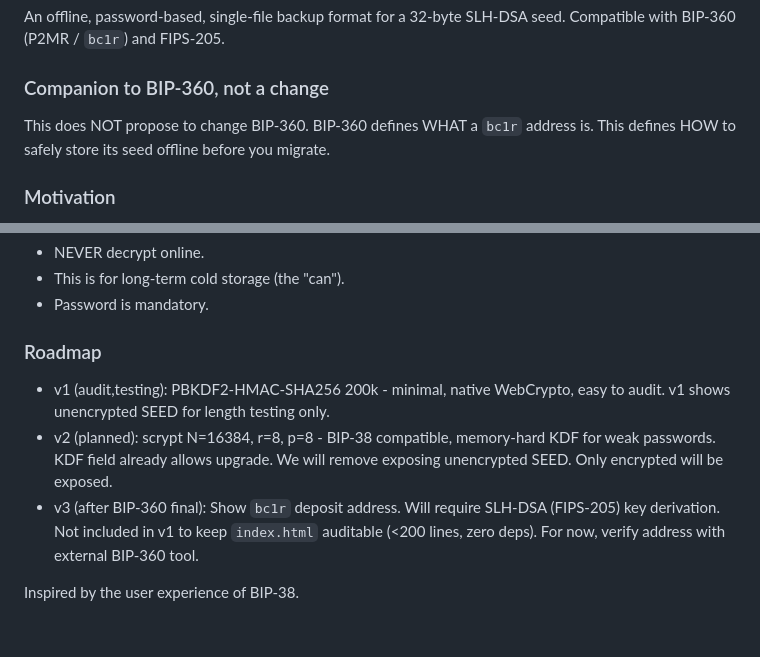
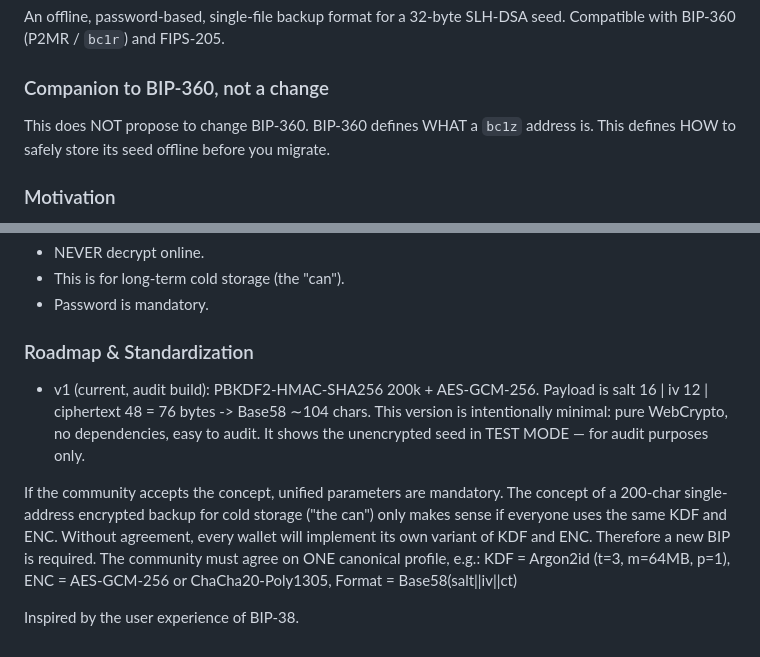
Before and after one commit to coldtest-berlin/pq-single-address-backup, a Markdown page: README.md, 2 parts joined by grey strips. GitHub-like rendering.

```diff
--- a/README.md
+++ b/README.md
@@ -7,7 +7,7 @@ Compatible with BIP-360 (P2MR / `bc1r`) and FIPS-205.
 
 ### Companion to BIP-360, not a change
 
-This does NOT propose to change BIP-360. BIP-360 defines WHAT a `bc1r` address is.
+This does NOT propose to change BIP-360. BIP-360 defines WHAT a `bc1z` address is.
 This defines HOW to safely store its seed offline before you migrate.
 
 ### Motivation
@@ -64,10 +64,12 @@ To decrypt: same file, input 106 chars + password -> get seed 64 hex, then sweep
 - This is for long-term cold storage (the "can").
 - Password is mandatory.
 
-### Roadmap
+### Roadmap & Standardization
 
-- v1 (audit,testing): PBKDF2-HMAC-SHA256 200k - minimal, native WebCrypto, easy to audit. v1 shows unencrypted SEED for length testing only.
-- v2 (planned): scrypt N=16384, r=8, p=8 - BIP-38 compatible, memory-hard KDF for weak passwords. KDF field already allows upgrade. We will remove exposing unencrypted SEED. Only encrypted will be exposed.
-- v3 (after BIP-360 final): Show `bc1r` deposit address. Will require SLH-DSA (FIPS-205) key derivation. Not included in v1 to keep `index.html` auditable (<200 lines, zero deps). For now, verify address with external BIP-360 tool.
+- v1 (current, audit build): PBKDF2-HMAC-SHA256 200k + AES-GCM-256. Payload is salt 16 | iv 12 | ciphertext 48 = 76 bytes -> Base58 ∼104 chars. This version is intentionally minimal: pure WebCrypto, no dependencies, easy to audit. It shows the unencrypted seed in TEST MODE — for audit purposes only.
+
+If the community accepts the concept, unified parameters are mandatory. The concept of a 200-char single-address encrypted backup for cold storage ("the can") only makes sense if everyone uses the same KDF and ENC. Without agreement, every wallet will implement its own variant of KDF and ENC.
+Therefore a new BIP is required. The community must agree on ONE canonical profile, e.g.:  KDF = Argon2id (t=3, m=64MB, p=1), ENC = AES-GCM-256 or ChaCha20-Poly1305, Format = Base58(salt||iv||ct)
+
 
 Inspired by the user experience of BIP-38.
```
